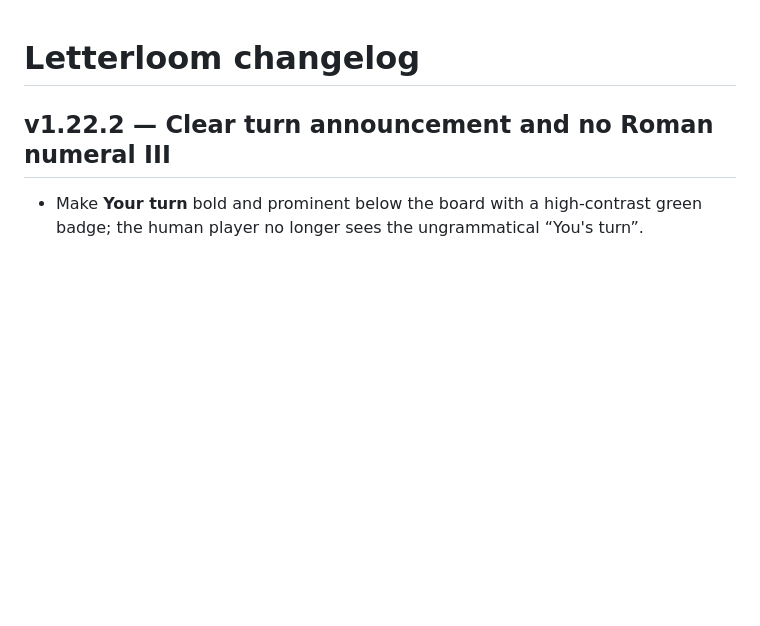
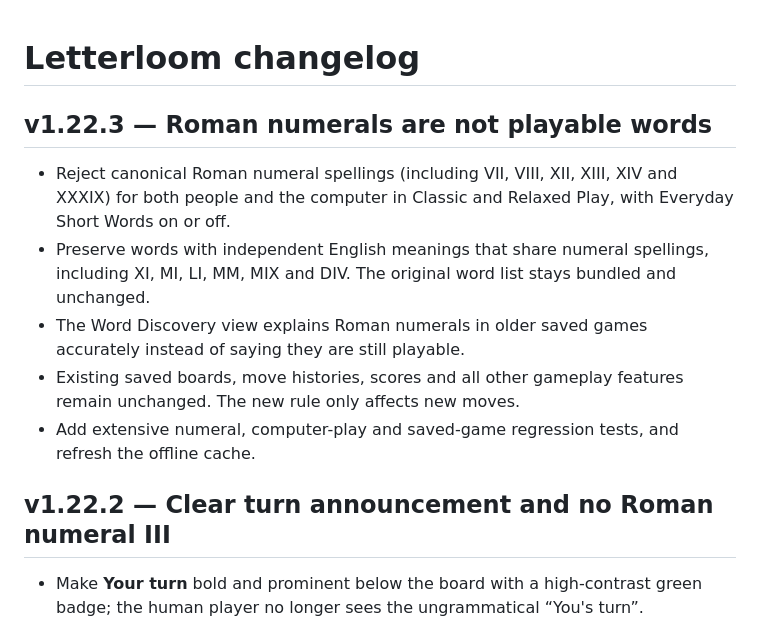
Before and after one commit to neily888/letterloom, a Markdown page: CHANGELOG.md, the part around the change. GitHub-like rendering; blank space fills up the shorter version.

Commit message:
v1.22.3: document Roman numeral correction and saved score policy

```diff
--- a/CHANGELOG.md
+++ b/CHANGELOG.md
@@ -1,4 +1,12 @@
 # Letterloom changelog
+
+## v1.22.3 — Roman numerals are not playable words
+
+- Reject canonical Roman numeral spellings (including VII, VIII, XII, XIII, XIV and XXXIX) for both people and the computer in Classic and Relaxed Play, with Everyday Short Words on or off.
+- Preserve words with independent English meanings that share numeral spellings, including XI, MI, LI, MM, MIX and DIV. The original word list stays bundled and unchanged.
+- The Word Discovery view explains Roman numerals in older saved games accurately instead of saying they are still playable.
+- Existing saved boards, move histories, scores and all other gameplay features remain unchanged. The new rule only affects new moves.
+- Add extensive numeral, computer-play and saved-game regression tests, and refresh the offline cache.
 
 ## v1.22.2 — Clear turn announcement and no Roman numeral III
 
```
